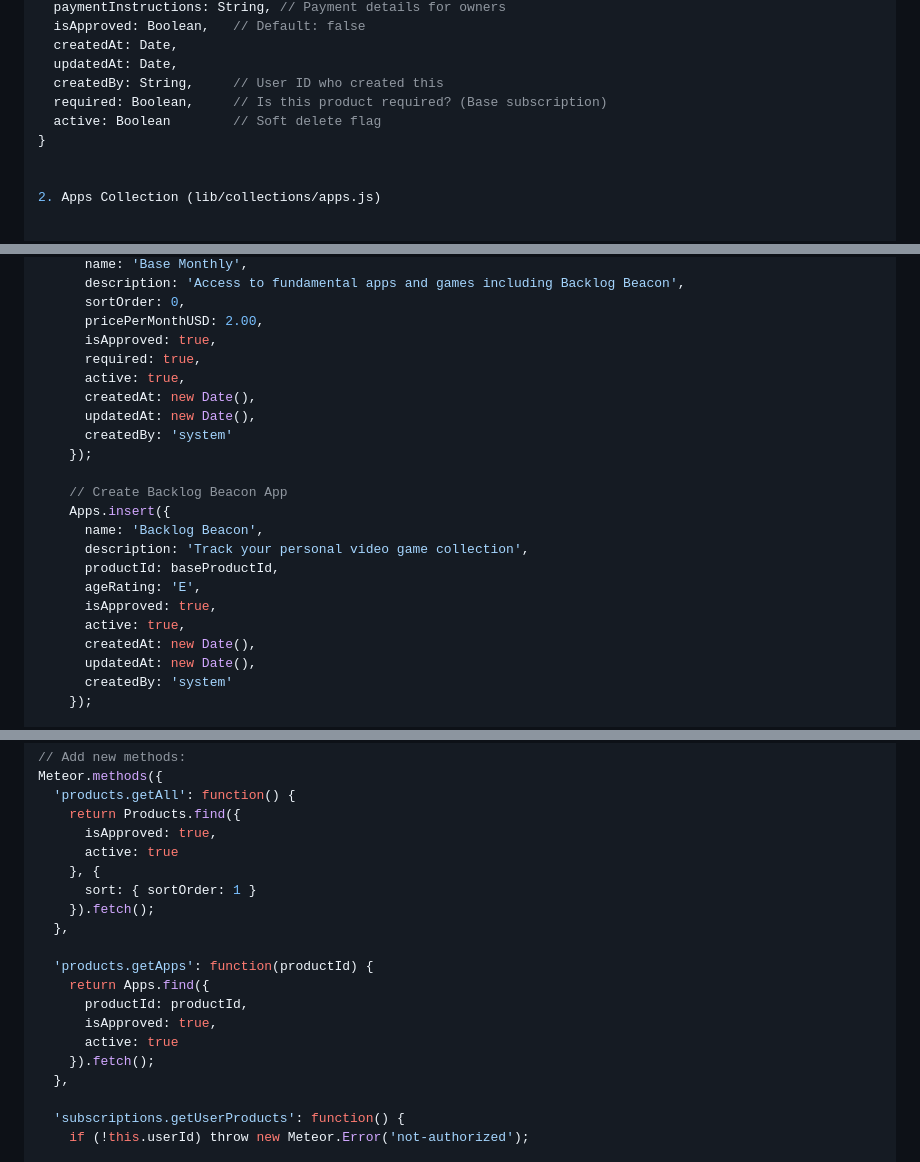
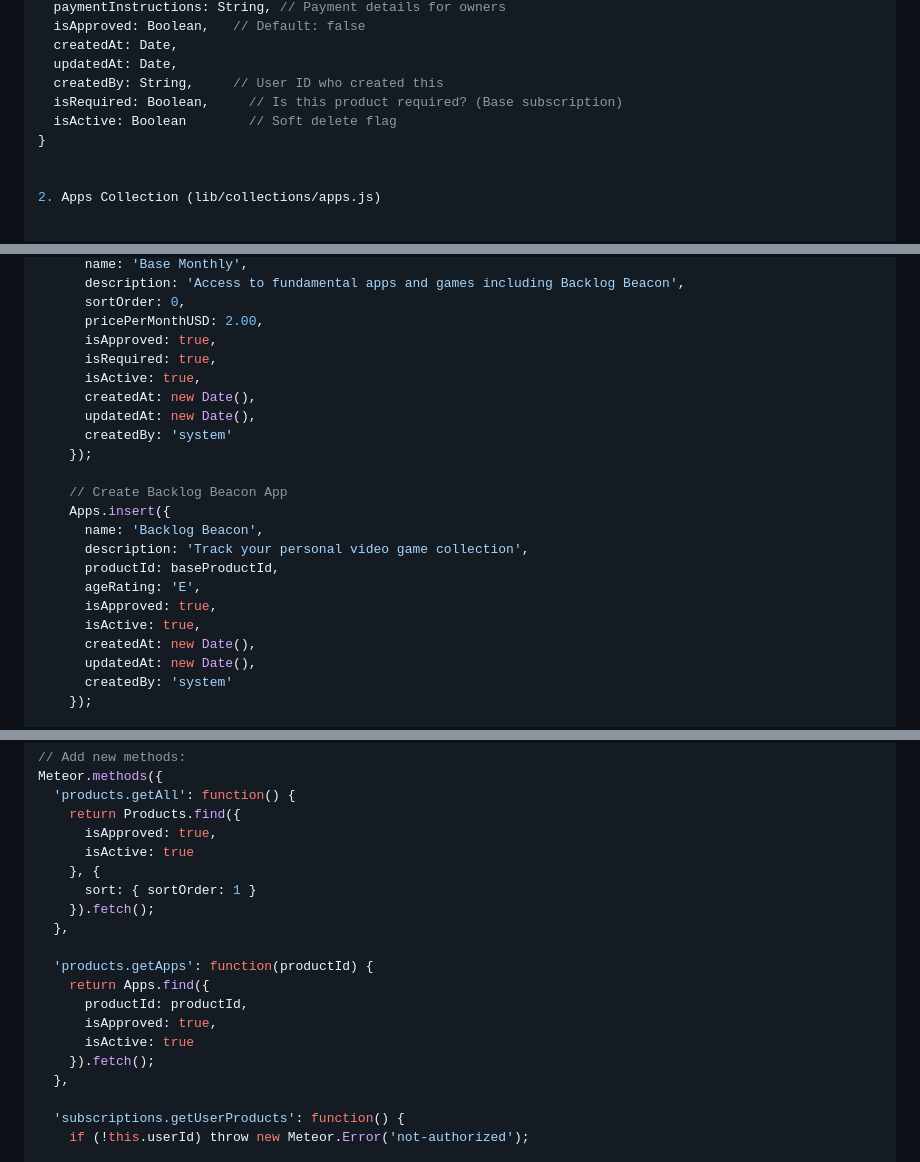
Before and after one commit to kokokino/hub, a Markdown page: server/PRODUCTS_AND_APPS.md, 3 parts joined by grey strips. Drawn GitHub-style.

Commit message:
Updated some boolean attribute names

```diff
--- a/server/PRODUCTS_AND_APPS.md
+++ b/server/PRODUCTS_AND_APPS.md
@@ -25,8 +25,8 @@ We're transitioning from a single-subscription model to a multi-product system w
   createdAt: Date,
   updatedAt: Date,
   createdBy: String,     // User ID who created this
-  required: Boolean,     // Is this product required? (Base subscription)
-  active: Boolean        // Soft delete flag
+  isRequired: Boolean,     // Is this product required? (Base subscription)
+  isActive: Boolean        // Soft delete flag
 }
 
 
@@ -155,8 +155,8 @@ Migrations.add({
       sortOrder: 0,
       pricePerMonthUSD: 2.00,
       isApproved: true,
-      required: true,
-      active: true,
+      isRequired: true,
+      isActive: true,
       createdAt: new Date(),
       updatedAt: new Date(),
       createdBy: 'system'
@@ -169,7 +169,7 @@ Migrations.add({
       productId: baseProductId,
       ageRating: 'E',
       isApproved: true,
-      active: true,
+      isActive: true,
       createdAt: new Date(),
       updatedAt: new Date(),
       createdBy: 'system'
@@ -241,7 +241,7 @@ Meteor.methods({
   'products.getAll': function() {
     return Products.find({
       isApproved: true,
-      active: true
+      isActive: true
     }, {
       sort: { sortOrder: 1 }
     }).fetch();
@@ -251,7 +251,7 @@ Meteor.methods({
     return Apps.find({
       productId: productId,
       isApproved: true,
-      active: true
+      isActive: true
     }).fetch();
   },
 
```
Also changed, not shown: other parts of server/PRODUCTS_AND_APPS.md (+4 -4 lines).
